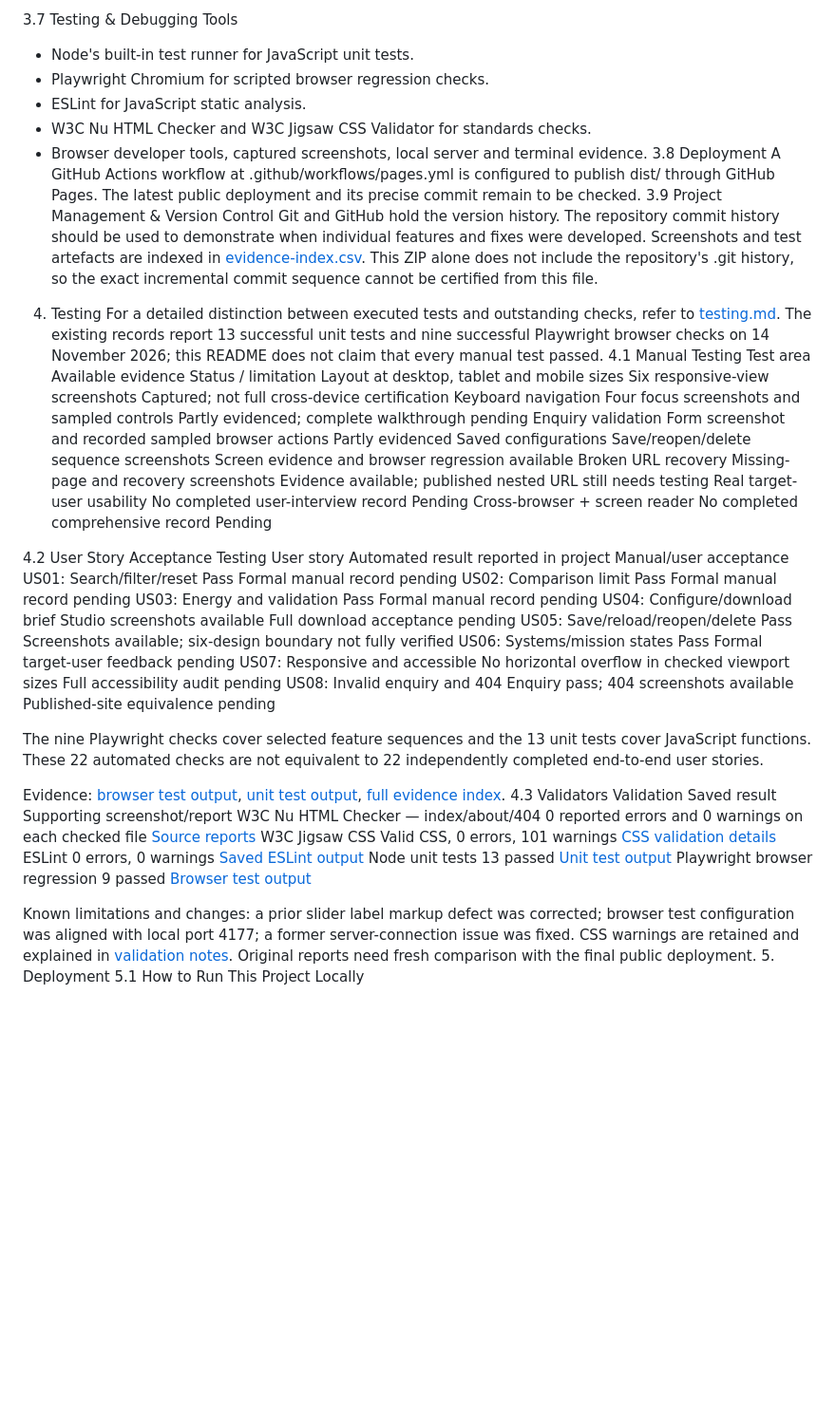
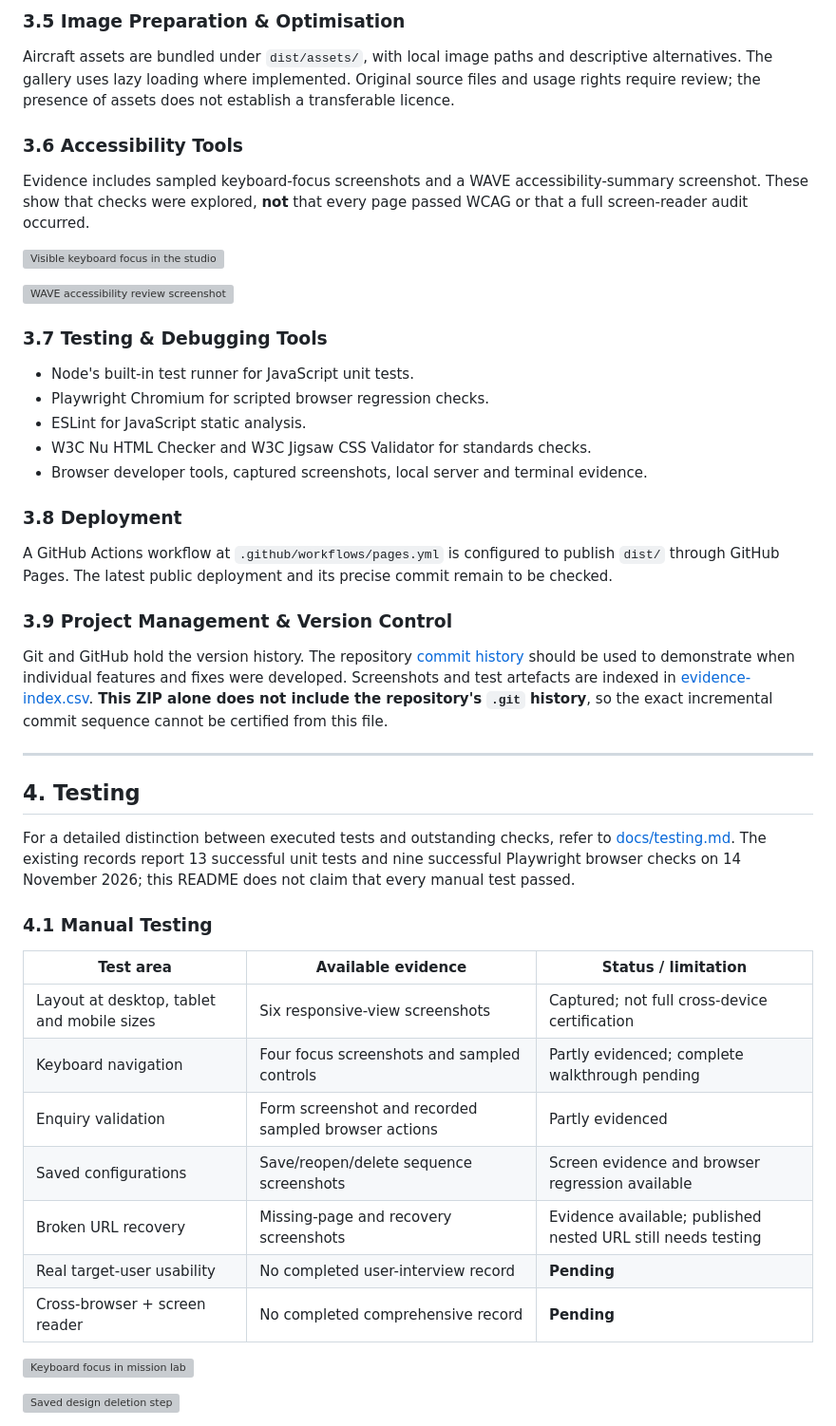
Before and after one commit to Rajakokila-P/raj-solara, a Markdown page: README.md, the part around one of its changes. Shown at 95% size. Rendered like a GitHub page; blank space fills up the shorter version; grey boxes are pictures that could not be loaded.

```diff
--- a/README.md
+++ b/README.md
@@ -128,53 +188,51 @@ Evidence includes sampled keyboard-focus screenshots and a WAVE accessibility-su
 
-3.7 Testing & Debugging Tools
+### 3.5 Image Preparation & Optimisation
+
+Aircraft assets are bundled under `dist/assets/`, with local image paths and descriptive alternatives. The gallery uses lazy loading where implemented. Original source files and usage rights require review; the presence of assets does not establish a transferable licence.
+
+### 3.6 Accessibility Tools
+
+Evidence includes sampled keyboard-focus screenshots and a WAVE accessibility-summary screenshot. These show that checks were explored, **not** that every page passed WCAG or that a full screen-reader audit occurred.
+
+![Visible keyboard focus in the studio](docs/evidence/accessibility/design-studio-focus.png)
+
+![WAVE accessibility review screenshot](docs/evidence/wave/accessibility-summary.png)
+
+### 3.7 Testing & Debugging Tools
+
 - Node's built-in test runner for JavaScript unit tests.
 - Playwright Chromium for scripted browser regression checks.
 - ESLint for JavaScript static analysis.
 - W3C Nu HTML Checker and W3C Jigsaw CSS Validator for standards checks.
 - Browser developer tools, captured screenshots, local server and terminal evidence.
-3.8 Deployment
-A GitHub Actions workflow at .github/workflows/pages.yml is configured to publish dist/ through GitHub Pages. The latest public deployment and its precise commit remain to be checked.
-3.9 Project Management & Version Control
-Git and GitHub hold the version history. The repository commit history should be used to demonstrate when individual features and fixes were developed. Screenshots and test artefacts are indexed in [evidence-index.csv](docs/evidence-index.csv). This ZIP alone does not include the repository's .git history, so the exact incremental commit sequence cannot be certified from this file.
-4. Testing
-For a detailed distinction between executed tests and outstanding checks, refer to [testing.md](docs/testing.md). The existing records report 13 successful unit tests and nine successful Playwright browser checks on 14 November 2026; this README does not claim that every manual test passed.
-4.1 Manual Testing
-Test area	Available evidence	Status / limitation
-Layout at desktop, tablet and mobile sizes	Six responsive-view screenshots	Captured; not full cross-device certification
-Keyboard navigation	Four focus screenshots and sampled controls	Partly evidenced; complete walkthrough pending
-Enquiry validation	Form screenshot and recorded sampled browser actions	Partly evidenced
-Saved configurations	Save/reopen/delete sequence screenshots	Screen evidence and browser regression available
-Broken URL recovery	Missing-page and recovery screenshots	Evidence available; published nested URL still needs testing
-Real target-user usability	No completed user-interview record	Pending
-Cross-browser + screen reader	No completed comprehensive record	Pending
 
+### 3.8 Deployment
 
+A GitHub Actions workflow at `.github/workflows/pages.yml` is configured to publish `dist/` through GitHub Pages. The latest public deployment and its precise commit remain to be checked.
 
-4.2 User Story Acceptance Testing
-User story	Automated result reported in project	Manual/user acceptance
-US01: Search/filter/reset	Pass	Formal manual record pending
-US02: Comparison limit	Pass	Formal manual record pending
-US03: Energy and validation	Pass	Formal manual record pending
-US04: Configure/download brief	Studio screenshots available	Full download acceptance pending
-US05: Save/reload/reopen/delete	Pass	Screenshots available; six-design boundary not fully verified
-US06: Systems/mission states	Pass	Formal target-user feedback pending
-US07: Responsive and accessible	No horizontal overflow in checked viewport sizes	Full accessibility audit pending
-US08: Invalid enquiry and 404	Enquiry pass; 404 screenshots available	Published-site equivalence pending
+### 3.9 Project Management & Version Control
 
+Git and GitHub hold the version history. The repository [commit history](https://github.com/Rajakokila-P/raj-solara/commits) should be used to demonstrate when individual features and fixes were developed. Screenshots and test artefacts are indexed in [evidence-index.csv](docs/evidence-index.csv). **This ZIP alone does not include the repository's `.git` history**, so the exact incremental commit sequence cannot be certified from this file.
 
-The nine Playwright checks cover selected feature sequences and the 13 unit tests cover JavaScript functions. These 22 automated checks are not equivalent to 22 independently completed end-to-end user stories.
+---
 
-Evidence: [browser test output](docs/evidence/validation/windows-browser-tests.txt), [unit test output](docs/evidence/validation/windows-unit-tests.txt), [full evidence index](docs/evidence-index.csv).
-4.3 Validators
-Validation	Saved result	Supporting screenshot/report
-W3C Nu HTML Checker — index/about/404	0 reported errors and 0 warnings on each checked file	[Source reports](docs/evidence/validation/)
-W3C Jigsaw CSS	Valid CSS, 0 errors, 101 warnings	[CSS validation details](docs/validation.md)
-ESLint	0 errors, 0 warnings	[Saved ESLint output](docs/evidence/validation/windows-eslint.txt)
-Node unit tests	13 passed	[Unit test output](docs/evidence/validation/windows-unit-tests.txt)
-Playwright browser regression	9 passed	[Browser test output](docs/evidence/validation/windows-browser-tests.txt)
+## 4. Testing
 
+For a detailed distinction between executed tests and outstanding checks, refer to [docs/testing.md](docs/testing.md). The existing records report 13 successful unit tests and nine successful Playwright browser checks on 14 November 2026; this README does not claim that every manual test passed.
 
+### 4.1 Manual Testing
 
-Known limitations and changes: a prior slider label markup defect was corrected; browser test configuration was aligned with local port 4177; a former server-connection issue was fixed. CSS warnings are retained and explained in [validation notes](docs/validation.md). Original reports need fresh comparison with the final public deployment.
-5. Deployment
-5.1 How to Run This Project Locally
+| Test area | Available evidence | Status / limitation |
+| --- | --- | --- |
+| Layout at desktop, tablet and mobile sizes | Six responsive-view screenshots | Captured; not full cross-device certification |
+| Keyboard navigation | Four focus screenshots and sampled controls | Partly evidenced; complete walkthrough pending |
+| Enquiry validation | Form screenshot and recorded sampled browser actions | Partly evidenced |
+| Saved configurations | Save/reopen/delete sequence screenshots | Screen evidence and browser regression available |
+| Broken URL recovery | Missing-page and recovery screenshots | Evidence available; published nested URL still needs testing |
+| Real target-user usability | No completed user-interview record | **Pending** |
+| Cross-browser + screen reader | No completed comprehensive record | **Pending** |
+
+![Keyboard focus in mission lab](docs/evidence/accessibility/mission-lab-focus.png)
+
+![Saved design deletion step](docs/evidence/design-storage/06-delete-design.png)
+
```
Also changed, not shown: other parts of README.md (+241 -113 lines), docs/evidence/wireframes/desktop-layout-reconstruction.png (added), docs/evidence/wireframes/mobile-layout-reconstruction.png (added).
